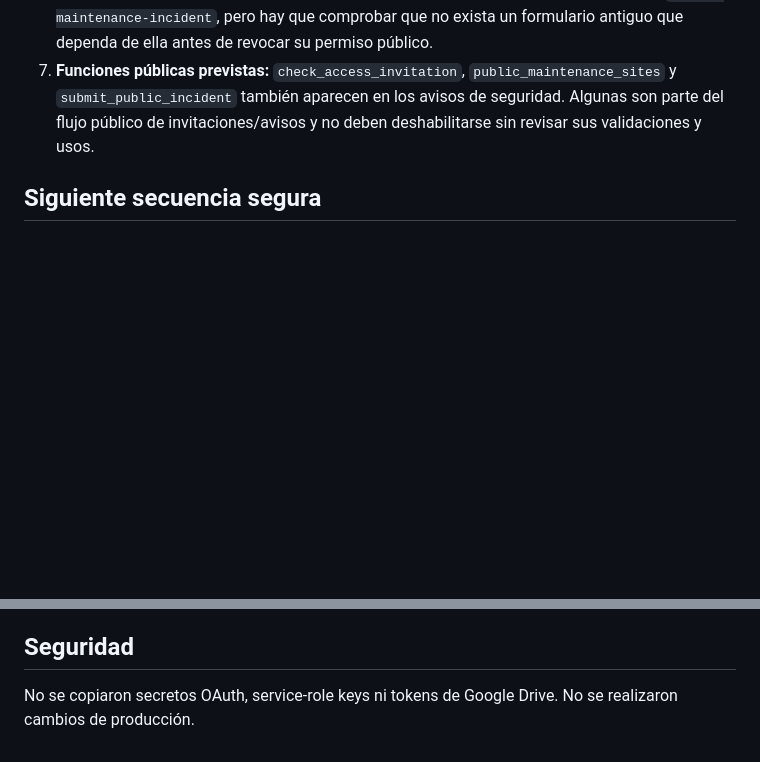
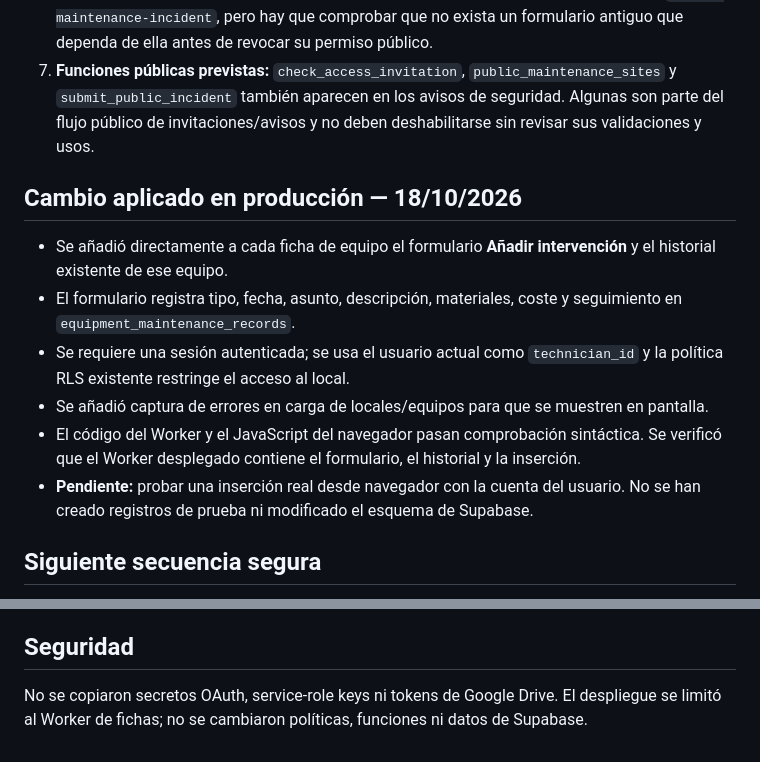
Before and after one commit to mantenimientosb26-art/Mantenimiento-, a Markdown page: docs/auditoria-inicial-2026-10-18.md, 2 parts joined by grey strips. GitHub-like rendering; blank space fills up the shorter version.

Commit message:
Documentar formulario de intervenciones desplegado y pruebas

```diff
--- a/docs/auditoria-inicial-2026-10-18.md
+++ b/docs/auditoria-inicial-2026-10-18.md
@@ -20,6 +20,14 @@ Revisión de solo lectura de GitHub, Cloudflare y Supabase. No se ha desplegado
 6. **RPC pública heredada:** el asesor de Supabase marca `submit_unified_public_incident(...)` como `SECURITY DEFINER` ejecutable por `anon`; su definición inserta avisos sin validar token. No aparece referenciada en el repositorio actual y el Worker vigente usa la Edge Function `submit-maintenance-incident`, pero hay que comprobar que no exista un formulario antiguo que dependa de ella antes de revocar su permiso público.
 7. **Funciones públicas previstas:** `check_access_invitation`, `public_maintenance_sites` y `submit_public_incident` también aparecen en los avisos de seguridad. Algunas son parte del flujo público de invitaciones/avisos y no deben deshabilitarse sin revisar sus validaciones y usos.
 
+## Cambio aplicado en producción — 18/10/2026
+- Se añadió directamente a cada ficha de equipo el formulario **Añadir intervención** y el historial existente de ese equipo.
+- El formulario registra tipo, fecha, asunto, descripción, materiales, coste y seguimiento en `equipment_maintenance_records`.
+- Se requiere una sesión autenticada; se usa el usuario actual como `technician_id` y la política RLS existente restringe el acceso al local.
+- Se añadió captura de errores en carga de locales/equipos para que se muestren en pantalla.
+- El código del Worker y el JavaScript del navegador pasan comprobación sintáctica. Se verificó que el Worker desplegado contiene el formulario, el historial y la inserción.
+- **Pendiente:** probar una inserción real desde navegador con la cuenta del usuario. No se han creado registros de prueba ni modificado el esquema de Supabase.
+
 ## Siguiente secuencia segura
 1. Reproducir el fallo de carga con sesión de administrador y registrar el error exacto.
 2. Revisar las políticas RLS, permisos de funciones y logs de Supabase/Cloudflare.
@@ -28,4 +36,4 @@ Revisión de solo lectura de GitHub, Cloudflare y Supabase. No se ha desplegado
 5. Desplegar solo después de validar las pruebas y comprobar los endpoints activos.
 
 ## Seguridad
-No se copiaron secretos OAuth, service-role keys ni tokens de Google Drive. No se realizaron cambios de producción.
+No se copiaron secretos OAuth, service-role keys ni tokens de Google Drive. El despliegue se limitó al Worker de fichas; no se cambiaron políticas, funciones ni datos de Supabase.
```
